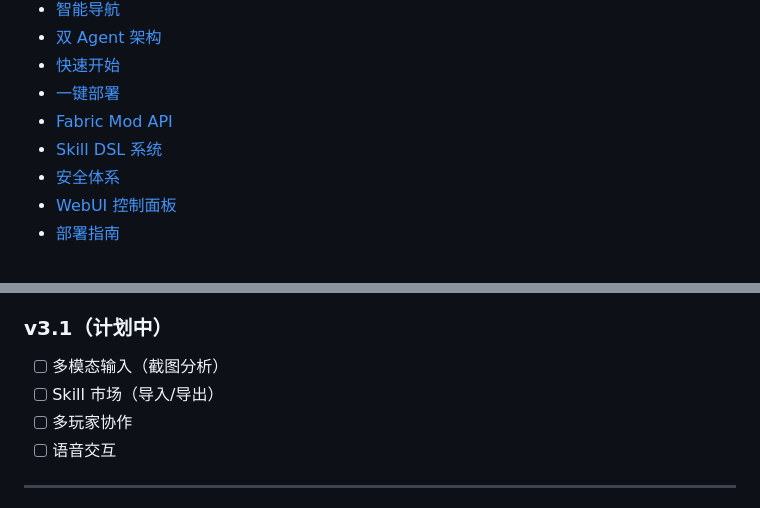
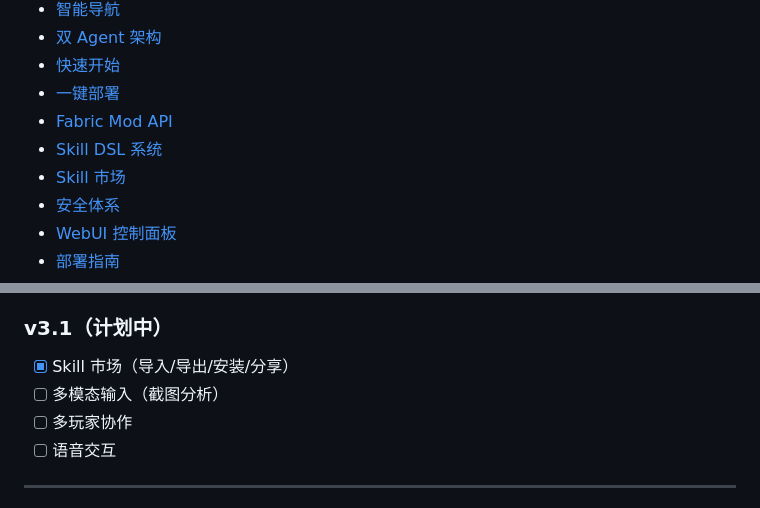
Before and after one commit to bmbxwbh/BlockMind, a Markdown page: README.md, 2 parts joined by grey strips. Drawn GitHub-style.

Commit message:
docs: README 新增 Skill 市场章节 + 路线图更新

```diff
--- a/README.md
+++ b/README.md
@@ -24,6 +24,7 @@
 - [一键部署](#-一键部署)
 - [Fabric Mod API](#-fabric-mod-api)
 - [Skill DSL 系统](#-skill-dsl-系统)
+- [Skill 市场](#-skill-市场v31-新增)
 - [安全体系](#-安全体系)
 - [WebUI 控制面板](#-webui-控制面板)
 - [部署指南](#-部署指南)
@@ -576,8 +653,8 @@ A: 约 200MB，基于 python:3.11-slim 多阶段构建。
 - [x] GitHub Actions CI/CD
 
 ### v3.1（计划中）
+- [x] Skill 市场（导入/导出/安装/分享）
 - [ ] 多模态输入（截图分析）
-- [ ] Skill 市场（导入/导出）
 - [ ] 多玩家协作
 - [ ] 语音交互
 
```
Also changed, not shown: other parts of README.md (+76 -0 lines).
